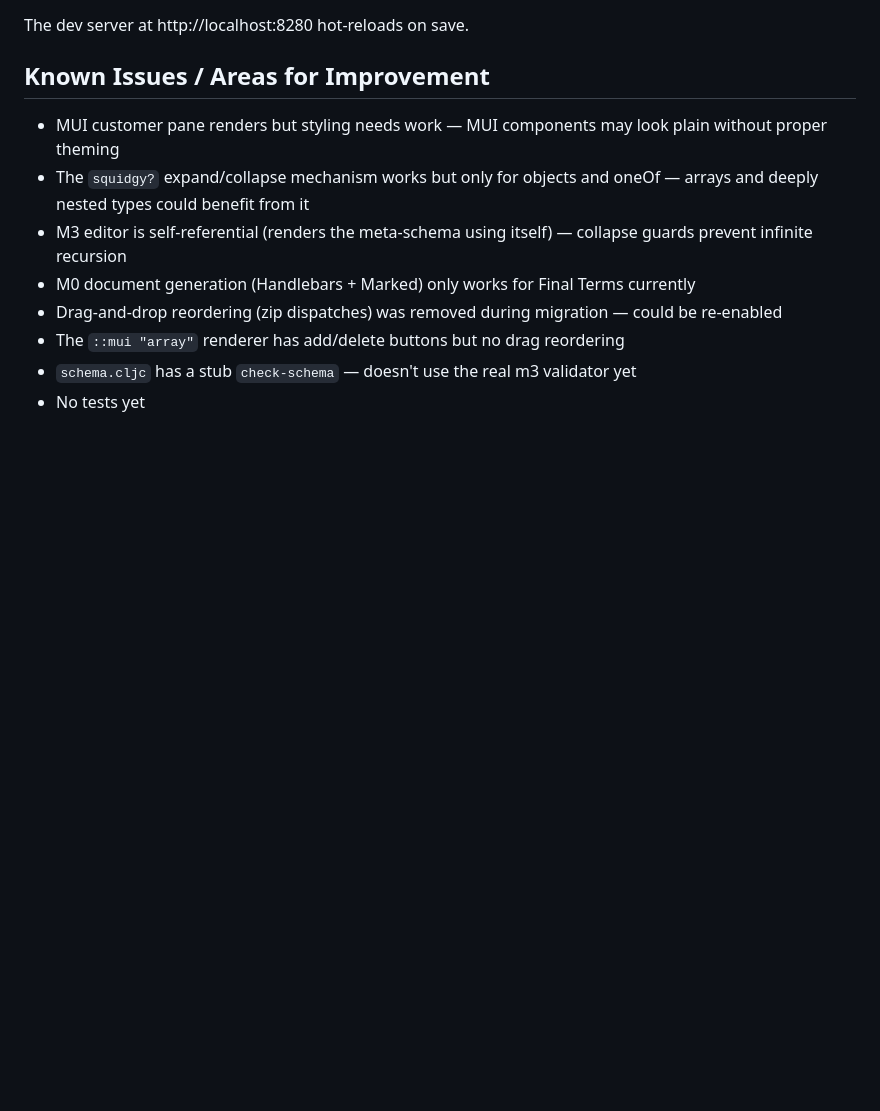
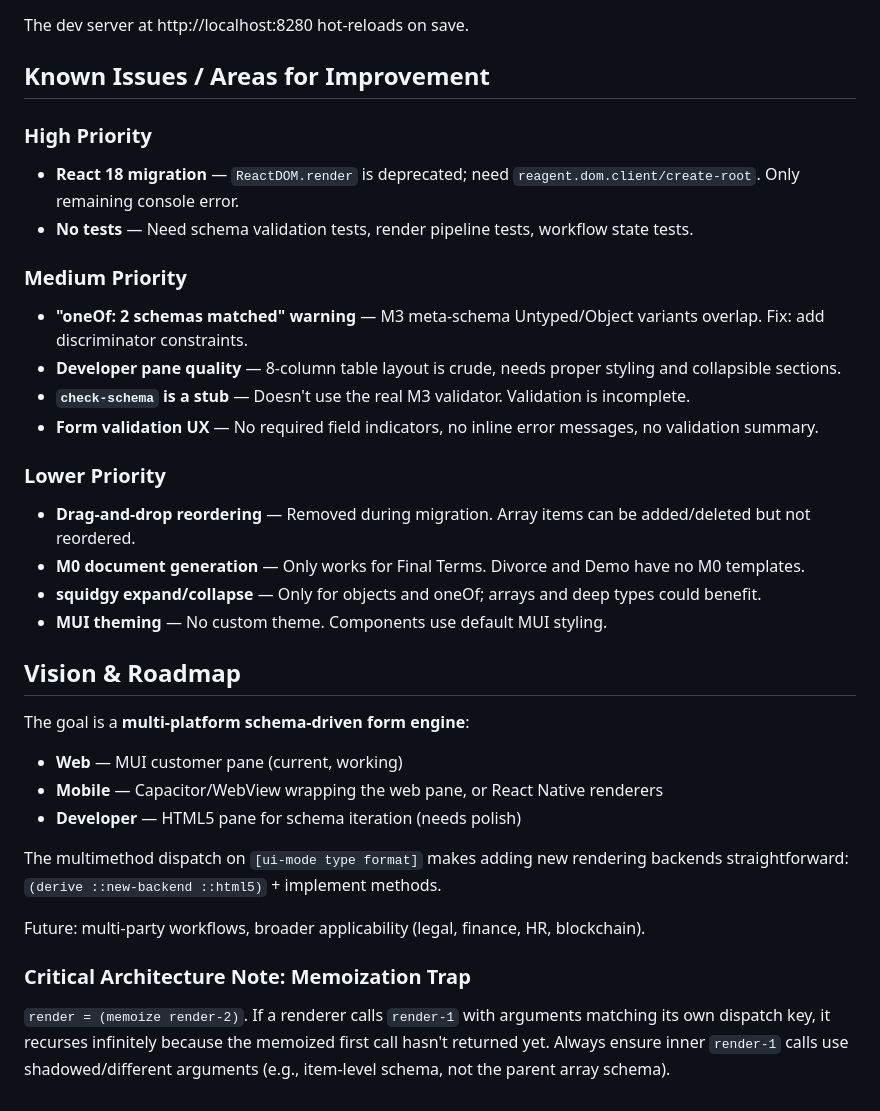
Before and after one commit to JulesGosnell/m3-forms, a Markdown page: CLAUDE.md, the part around the change. Drawn GitHub-style; blank space fills up the shorter version.

Commit message:
Update CLAUDE.md with current status, roadmap, and architecture notes
Document known issues with priorities, owner's multi-platform vision,
and the critical memoization trap that caused the Divorce crash.

Co-Authored-By: Claude Opus 4.6 <noreply@anthropic.com>

```diff
--- a/CLAUDE.md
+++ b/CLAUDE.md
@@ -76,11 +76,32 @@ The dev server at http://localhost:8280 hot-reloads on save.
 
 ## Known Issues / Areas for Improvement
 
-- MUI customer pane renders but styling needs work — MUI components may look plain without proper theming
-- The `squidgy?` expand/collapse mechanism works but only for objects and oneOf — arrays and deeply nested types could benefit from it
-- M3 editor is self-referential (renders the meta-schema using itself) — collapse guards prevent infinite recursion
-- M0 document generation (Handlebars + Marked) only works for Final Terms currently
-- Drag-and-drop reordering (zip dispatches) was removed during migration — could be re-enabled
-- The `::mui "array"` renderer has add/delete buttons but no drag reordering
-- `schema.cljc` has a stub `check-schema` — doesn't use the real m3 validator yet
-- No tests yet
+### High Priority
+- **React 18 migration** — `ReactDOM.render` is deprecated; need `reagent.dom.client/create-root`. Only remaining console error.
+- **No tests** — Need schema validation tests, render pipeline tests, workflow state tests.
+
+### Medium Priority
+- **"oneOf: 2 schemas matched" warning** — M3 meta-schema Untyped/Object variants overlap. Fix: add discriminator constraints.
+- **Developer pane quality** — 8-column table layout is crude, needs proper styling and collapsible sections.
+- **`check-schema` is a stub** — Doesn't use the real M3 validator. Validation is incomplete.
+- **Form validation UX** — No required field indicators, no inline error messages, no validation summary.
+
+### Lower Priority
+- **Drag-and-drop reordering** — Removed during migration. Array items can be added/deleted but not reordered.
+- **M0 document generation** — Only works for Final Terms. Divorce and Demo have no M0 templates.
+- **squidgy expand/collapse** — Only for objects and oneOf; arrays and deep types could benefit.
+- **MUI theming** — No custom theme. Components use default MUI styling.
+
+## Vision & Roadmap
+
+The goal is a **multi-platform schema-driven form engine**:
+- **Web** — MUI customer pane (current, working)
+- **Mobile** — Capacitor/WebView wrapping the web pane, or React Native renderers
+- **Developer** — HTML5 pane for schema iteration (needs polish)
+
+The multimethod dispatch on `[ui-mode type format]` makes adding new rendering backends straightforward: `(derive ::new-backend ::html5)` + implement methods.
+
+Future: multi-party workflows, broader applicability (legal, finance, HR, blockchain).
+
+### Critical Architecture Note: Memoization Trap
+`render = (memoize render-2)`. If a renderer calls `render-1` with arguments matching its own dispatch key, it recurses infinitely because the memoized first call hasn't returned yet. Always ensure inner `render-1` calls use shadowed/different arguments (e.g., item-level schema, not the parent array schema).
```
